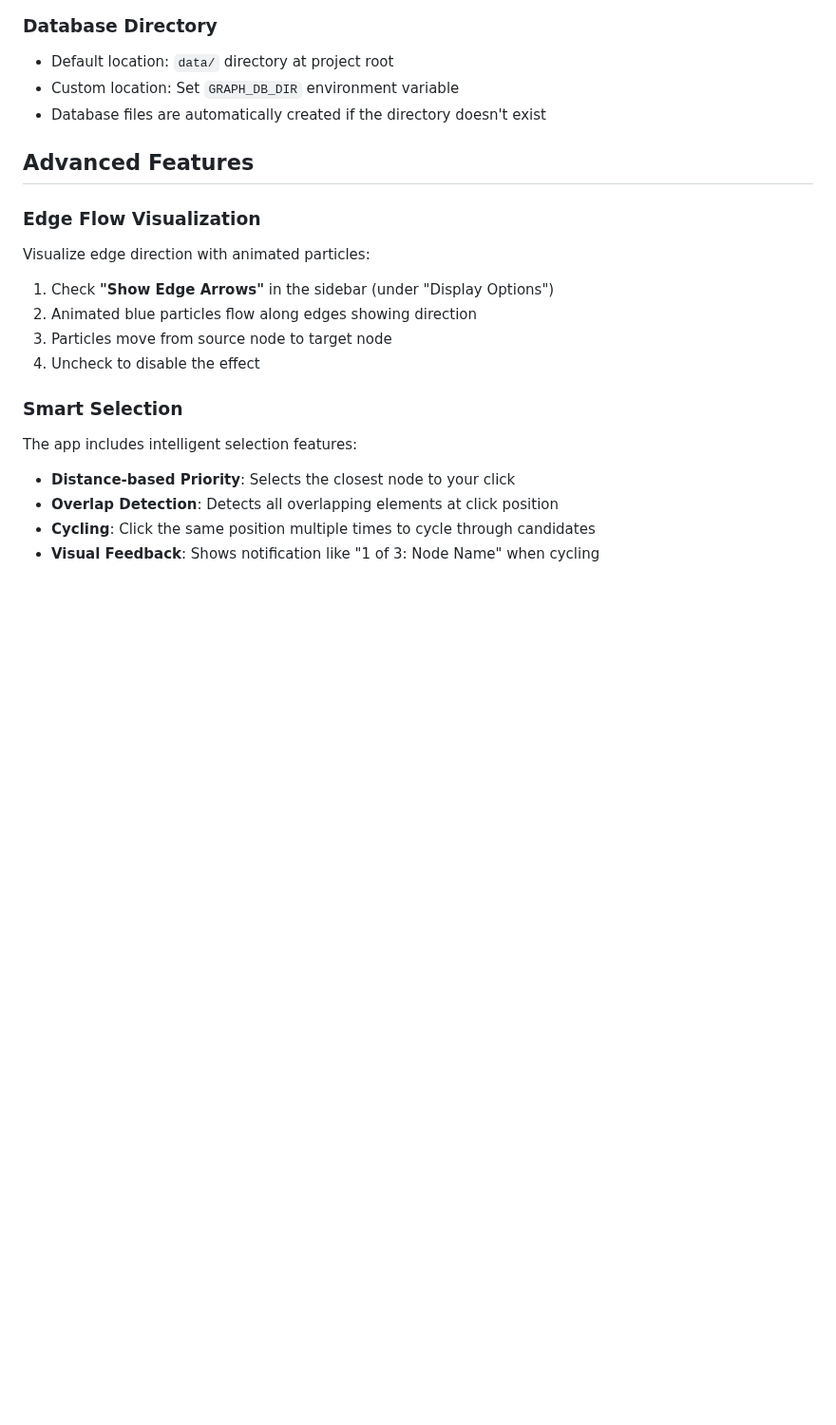
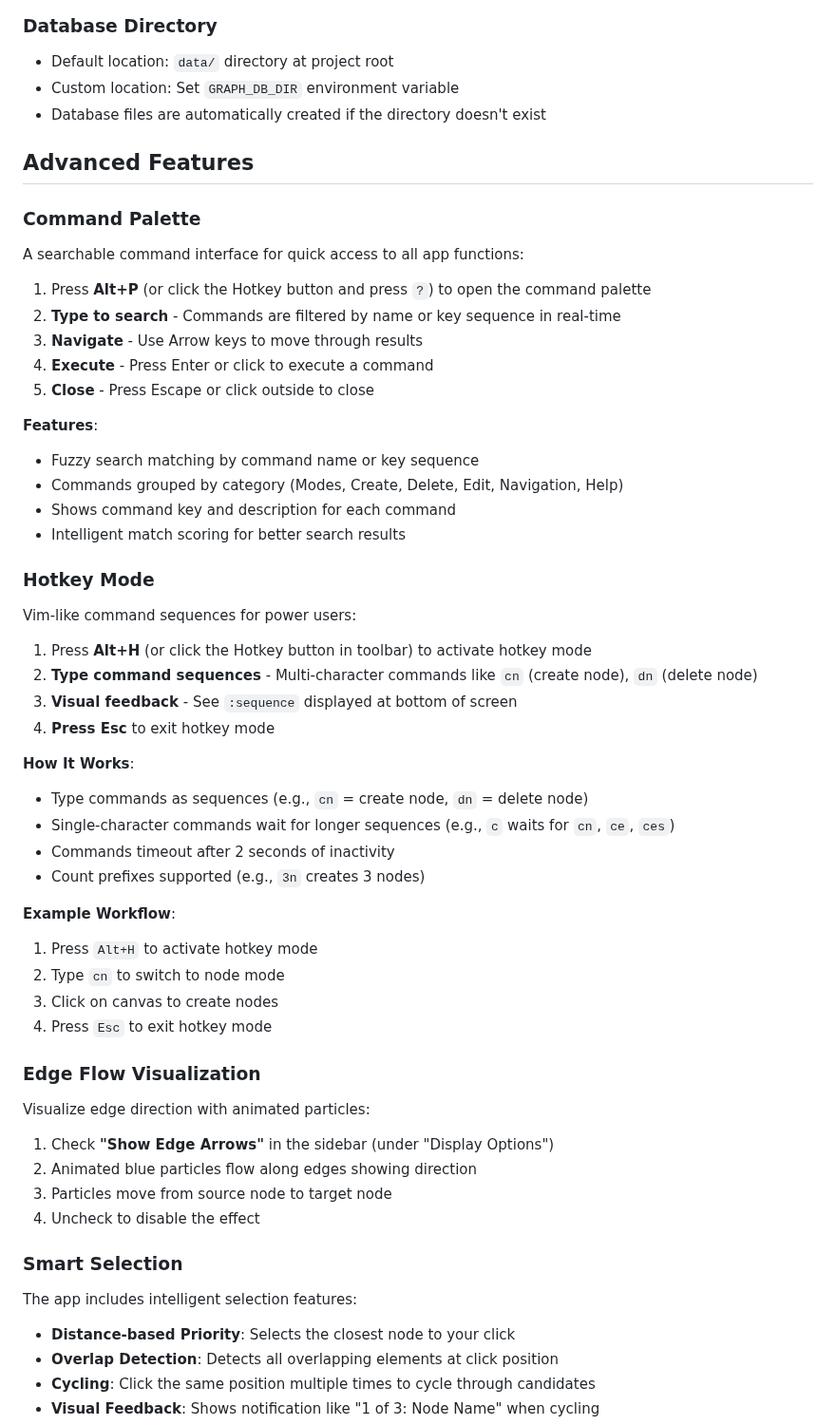
Before and after one commit to ALex-Everett-Liu/portable-local-graph-enhanced, a Markdown page: docs/USER_GUIDE.md, the part around one of its changes. Shown at 95% size. Rendered like a GitHub page; blank space fills up the shorter version.

```diff
--- a/docs/USER_GUIDE.md
+++ b/docs/USER_GUIDE.md
@@ -295,6 +299,43 @@ When you select a node or edge, the sidebar shows detailed information:
 
 ## Advanced Features
 
+### Command Palette
+
+A searchable command interface for quick access to all app functions:
+
+1. Press **Alt+P** (or click the Hotkey button and press `?`) to open the command palette
+2. **Type to search** - Commands are filtered by name or key sequence in real-time
+3. **Navigate** - Use Arrow keys to move through results
+4. **Execute** - Press Enter or click to execute a command
+5. **Close** - Press Escape or click outside to close
+
+**Features**:
+- Fuzzy search matching by command name or key sequence
+- Commands grouped by category (Modes, Create, Delete, Edit, Navigation, Help)
+- Shows command key and description for each command
+- Intelligent match scoring for better search results
+
+### Hotkey Mode
+
+Vim-like command sequences for power users:
+
+1. Press **Alt+H** (or click the Hotkey button in toolbar) to activate hotkey mode
+2. **Type command sequences** - Multi-character commands like `cn` (create node), `dn` (delete node)
+3. **Visual feedback** - See `:sequence` displayed at bottom of screen
+4. **Press Esc** to exit hotkey mode
+
+**How It Works**:
+- Type commands as sequences (e.g., `cn` = create node, `dn` = delete node)
+- Single-character commands wait for longer sequences (e.g., `c` waits for `cn`, `ce`, `ces`)
+- Commands timeout after 2 seconds of inactivity
+- Count prefixes supported (e.g., `3n` creates 3 nodes)
+
+**Example Workflow**:
+1. Press `Alt+H` to activate hotkey mode
+2. Type `cn` to switch to node mode
+3. Click on canvas to create nodes
+4. Press `Esc` to exit hotkey mode
+
 ### Edge Flow Visualization
 
 Visualize edge direction with animated particles:
```
Also changed, not shown: other parts of docs/USER_GUIDE.md (+46 -4 lines), CHANGELOG.md (+2 -0 lines), README.md (+10 -0 lines).
